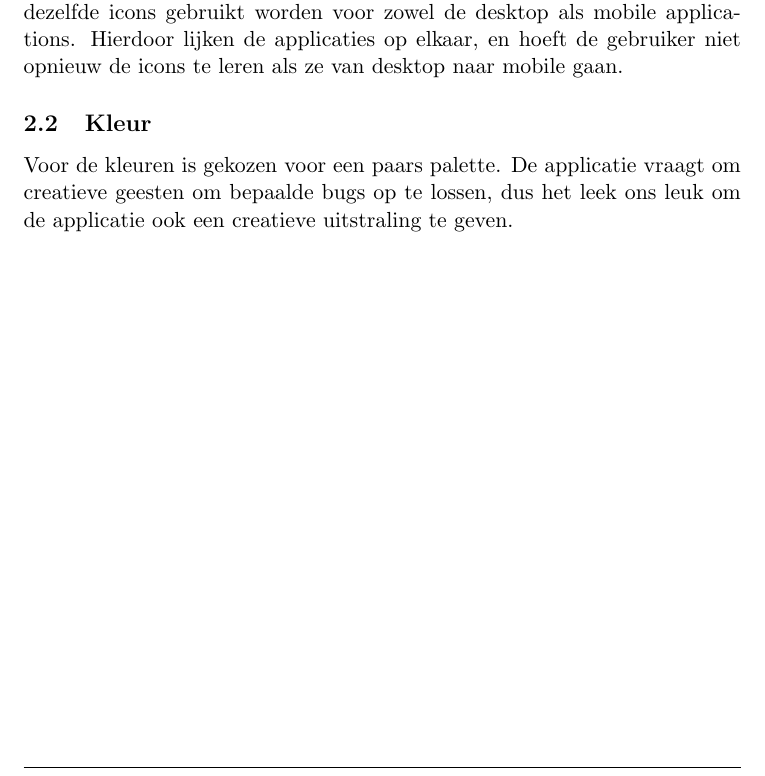
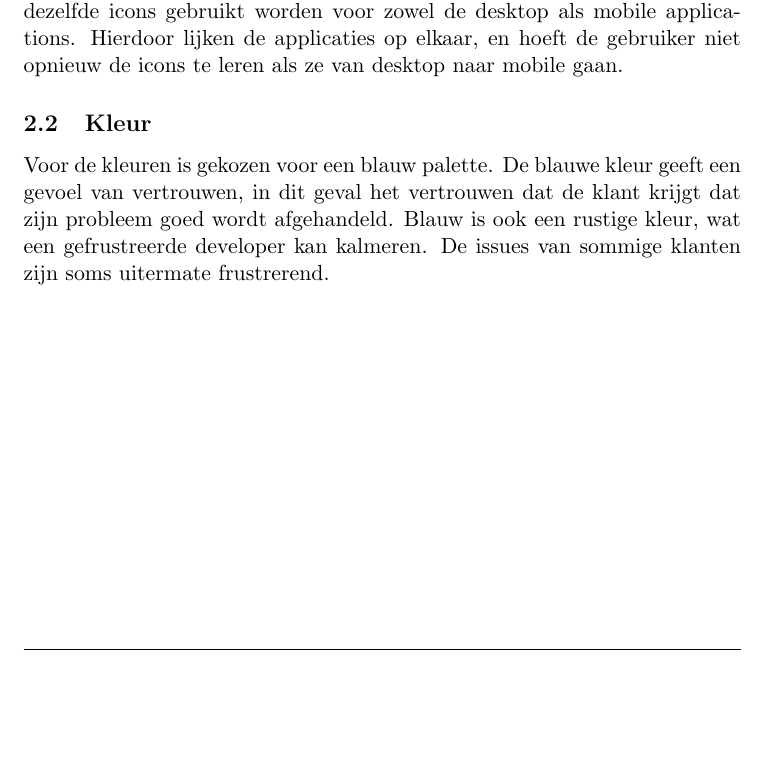
Before and after one commit to Tyil/school-2016-2017, a LaTeX document (idpri/idpri-week4.tex): part of page 3 of 8, cut so that both start at the same text, the shorter picture padded with empty space. Compiled offline with pdfLaTeX.

```diff
--- a/idpri/idpri-week4.tex
+++ b/idpri/idpri-week4.tex
@@ -56,9 +59,11 @@
   de icons te leren als ze van desktop naar mobile gaan.
 
   \subsection{Kleur}
-  Voor de kleuren is gekozen voor een paars palette. De applicatie vraagt om
-  creatieve geesten om bepaalde bugs op te lossen, dus het leek ons leuk om de
-  applicatie ook een creatieve uitstraling te geven.
+  Voor de kleuren is gekozen voor een blauw palette. De blauwe kleur geeft een
+  gevoel van vertrouwen, in dit geval het vertrouwen dat de klant krijgt dat
+  zijn probleem goed wordt afgehandeld. Blauw is ook een rustige kleur, wat een
+  gefrustreerde developer kan kalmeren. De issues van sommige klanten zijn soms
+  uitermate frustrerend.
 
   \section{Mobile Wireframes}
   \subsection{Login}
```
Also changed, not shown: idpri/idpri-week4.tex (7 more changed lines).
